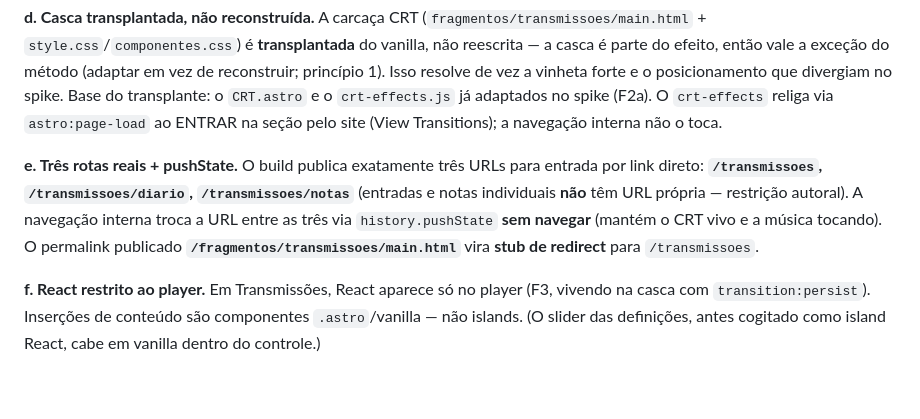
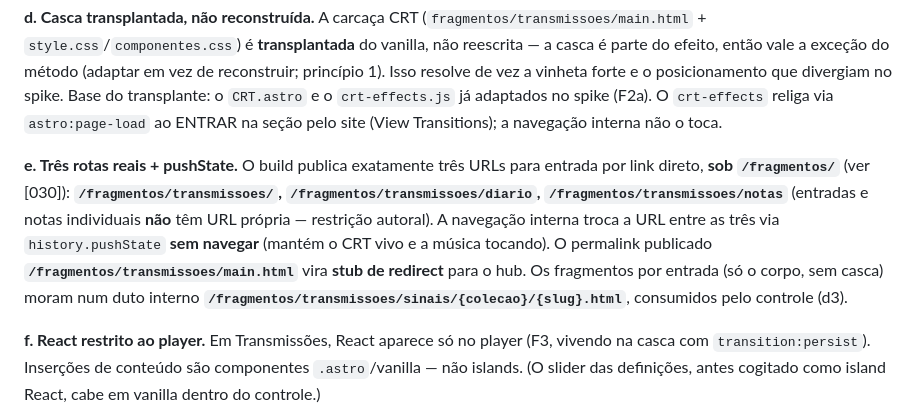
Before and after one commit to corredor777/corredor777.github.io, a Markdown page: REFUNDACAO.md, the part around one of its changes. Drawn GitHub-style; blank space fills up the shorter version.

```diff
--- a/REFUNDACAO.md
+++ b/REFUNDACAO.md
@@ -65,7 +65,7 @@ Arquitetura consolidada (2026-07-17, ver [025]): **página única com injeção
 
 **d. Casca transplantada, não reconstruída.** A carcaça CRT (`fragmentos/transmissoes/main.html` + `style.css`/`componentes.css`) é **transplantada** do vanilla, não reescrita — a casca é parte do efeito, então vale a exceção do método (adaptar em vez de reconstruir; princípio 1). Isso resolve de vez a vinheta forte e o posicionamento que divergiam no spike. Base do transplante: o `CRT.astro` e o `crt-effects.js` já adaptados no spike (F2a). O `crt-effects` religa via `astro:page-load` ao ENTRAR na seção pelo site (View Transitions); a navegação interna não o toca.
 
-**e. Três rotas reais + pushState.** O build publica exatamente três URLs para entrada por link direto: **`/transmissoes`, `/transmissoes/diario`, `/transmissoes/notas`** (entradas e notas individuais **não** têm URL própria — restrição autoral). A navegação interna troca a URL entre as três via `history.pushState` **sem navegar** (mantém o CRT vivo e a música tocando). O permalink publicado **`/fragmentos/transmissoes/main.html`** vira **stub de redirect** para `/transmissoes`.
+**e. Três rotas reais + pushState.** O build publica exatamente três URLs para entrada por link direto, **sob `/fragmentos/`** (ver [030]): **`/fragmentos/transmissoes/`, `/fragmentos/transmissoes/diario`, `/fragmentos/transmissoes/notas`** (entradas e notas individuais **não** têm URL própria — restrição autoral). A navegação interna troca a URL entre as três via `history.pushState` **sem navegar** (mantém o CRT vivo e a música tocando). O permalink publicado **`/fragmentos/transmissoes/main.html`** vira **stub de redirect** para o hub. Os fragmentos por entrada (só o corpo, sem casca) moram num duto interno **`/fragmentos/transmissoes/sinais/{colecao}/{slug}.html`**, consumidos pelo controle (d3).
 
 **f. React restrito ao player.** Em Transmissões, React aparece só no player (F3, vivendo na casca com `transition:persist`). Inserções de conteúdo são componentes `.astro`/vanilla — não islands. (O slider das definições, antes cogitado como island React, cabe em vanilla dentro do controle.)
 
```
Also changed, not shown: other parts of REFUNDACAO.md (+2 -1 lines).
